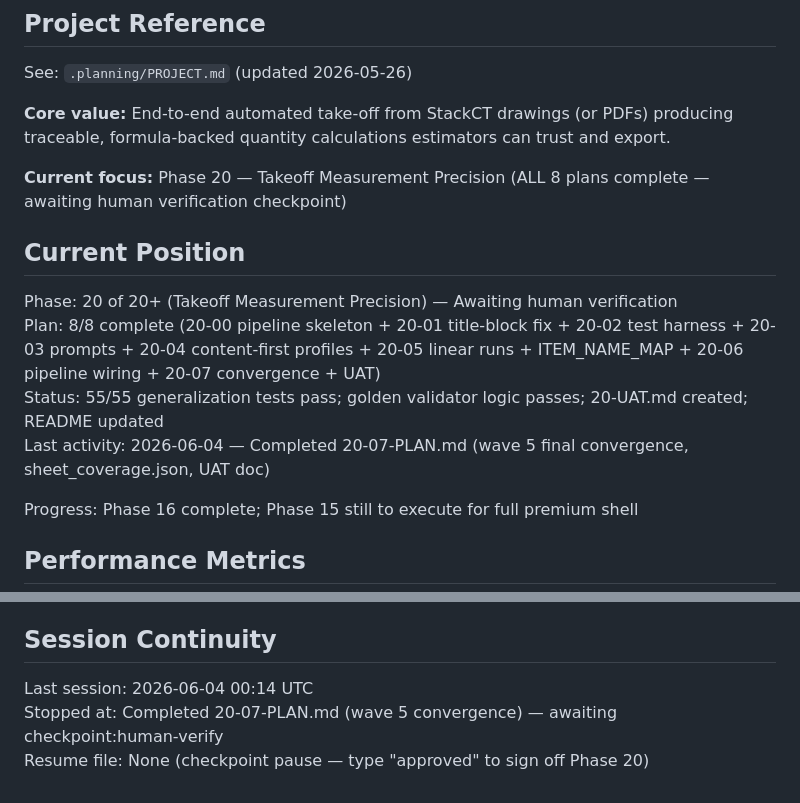
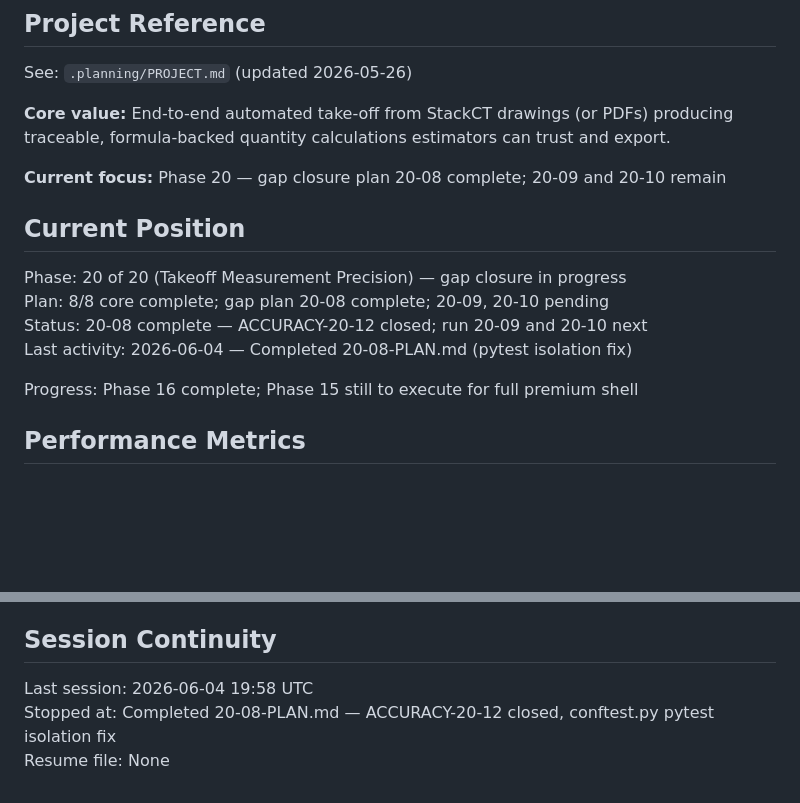
Before and after one commit to Zaman152/Bobby-Tailor-Automation-2.0, a Markdown page: .planning/STATE.md, 2 parts joined by grey strips. Rendered like a GitHub page; blank space fills up the shorter version.

Commit message:
docs(20-08): complete scraper test isolation plan
Tasks completed: 2/2
- Task 1: Verified scraper mock migration (no code change; 53 tests green)
- Task 2: Fixed pytest session pollution via tests/conftest.py pre-import guard

ACCURACY-20-12 closed: 70 parity+scraper tests pass in one session.
SUMMARY: .planning/phases/20-takeoff-measurement-precision/20-08-SUMMARY.md

```diff
--- a/.planning/STATE.md
+++ b/.planning/STATE.md
@@ -6,14 +6,14 @@ See: `.planning/PROJECT.md` (updated 2026-05-26)
 
 **Core value:** End-to-end automated take-off from StackCT drawings (or PDFs) producing traceable, formula-backed quantity calculations estimators can trust and export.
 
-**Current focus:** Phase 20 — Takeoff Measurement Precision (ALL 8 plans complete — awaiting human verification checkpoint)
+**Current focus:** Phase 20 — gap closure plan 20-08 complete; 20-09 and 20-10 remain
 
 ## Current Position
 
-Phase: 20 of 20+ (Takeoff Measurement Precision) — Awaiting human verification
-Plan: 8/8 complete (20-00 pipeline skeleton + 20-01 title-block fix + 20-02 test harness + 20-03 prompts + 20-04 content-first profiles + 20-05 linear runs + ITEM_NAME_MAP + 20-06 pipeline wiring + 20-07 convergence + UAT)
-Status: 55/55 generalization tests pass; golden validator logic passes; 20-UAT.md created; README updated
-Last activity: 2026-06-04 — Completed 20-07-PLAN.md (wave 5 final convergence, sheet_coverage.json, UAT doc)
+Phase: 20 of 20 (Takeoff Measurement Precision) — gap closure in progress
+Plan: 8/8 core complete; gap plan 20-08 complete; 20-09, 20-10 pending
+Status: 20-08 complete — ACCURACY-20-12 closed; run 20-09 and 20-10 next
+Last activity: 2026-06-04 — Completed 20-08-PLAN.md (pytest isolation fix)
 
 Progress: Phase 16 complete; Phase 15 still to execute for full premium shell
 
@@ -211,6 +211,6 @@ None yet.
 
 ## Session Continuity
 
-Last session: 2026-06-04 00:14 UTC
-Stopped at: Completed 20-07-PLAN.md (wave 5 convergence) — awaiting checkpoint:human-verify
-Resume file: None (checkpoint pause — type "approved" to sign off Phase 20)
+Last session: 2026-06-04 19:58 UTC
+Stopped at: Completed 20-08-PLAN.md — ACCURACY-20-12 closed, conftest.py pytest isolation fix
+Resume file: None
```
Also changed, not shown: 1 other file.
